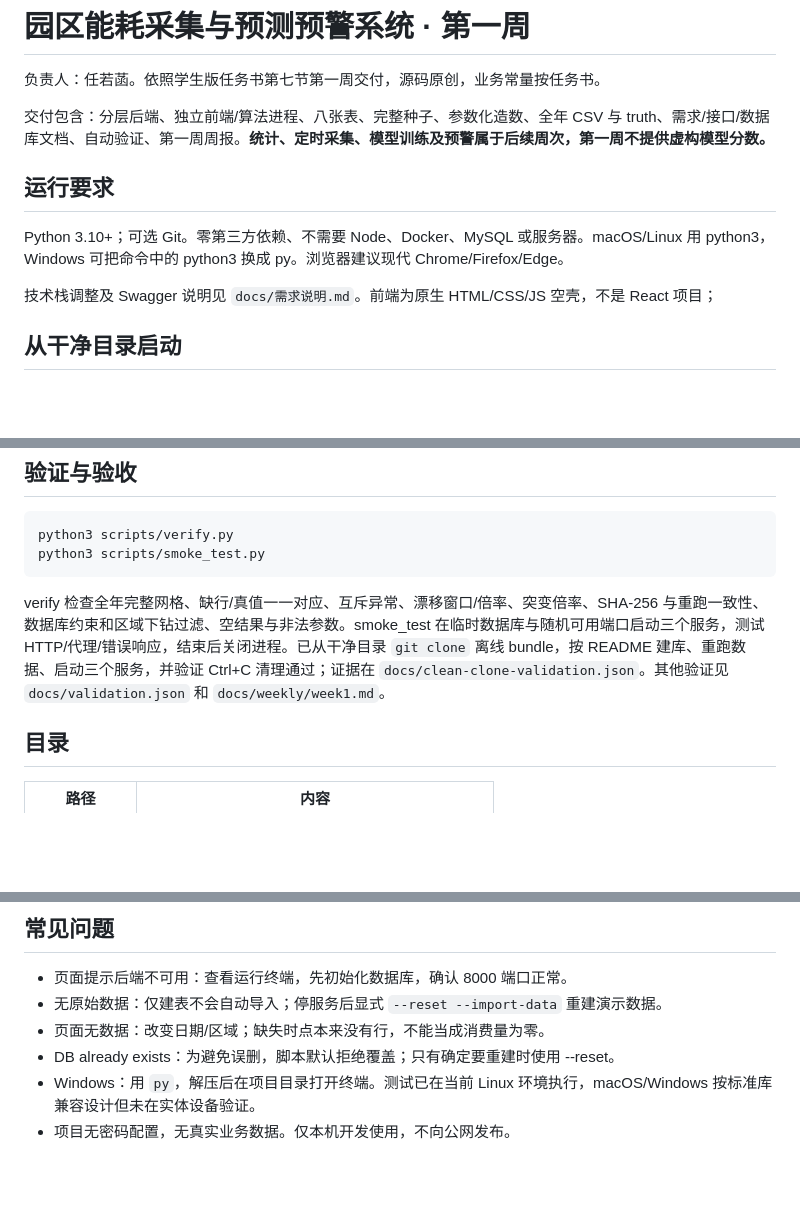
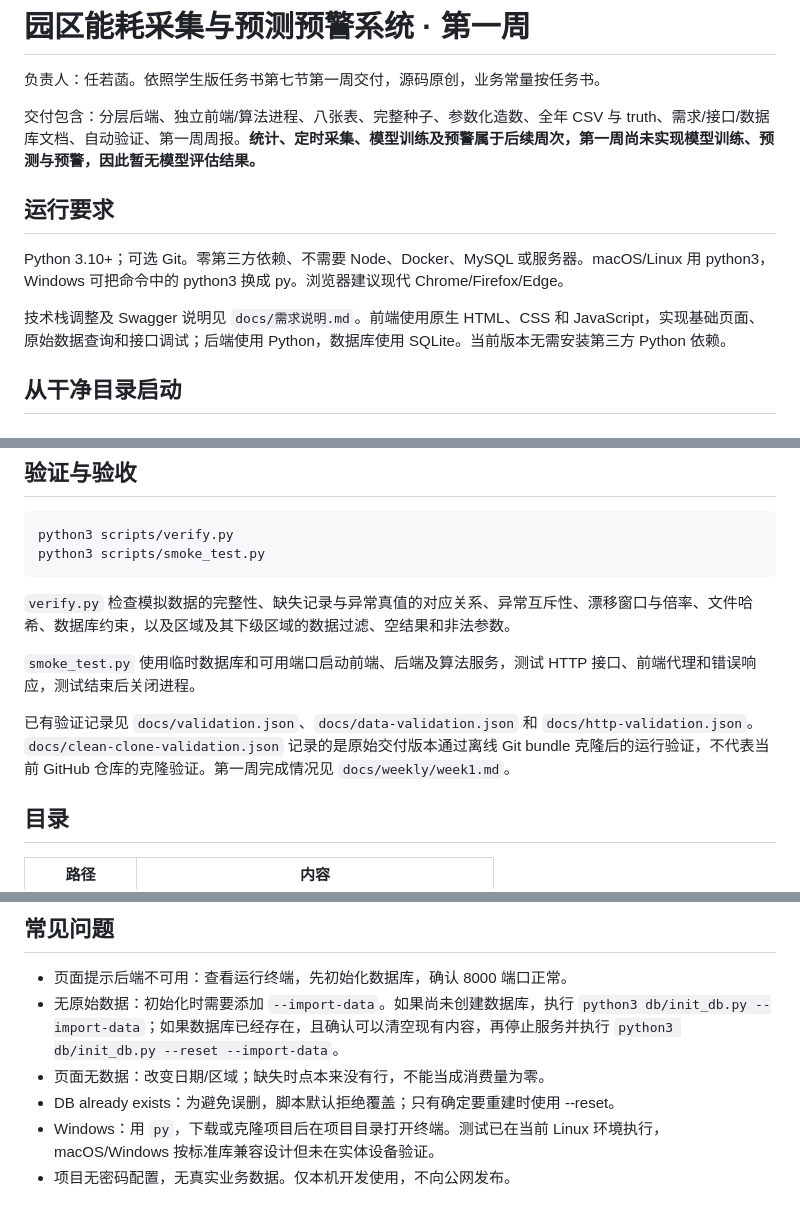
Before and after one commit to AmberR-pua/IndustrialEnergySystem, a Markdown page: README.md, 3 parts joined by grey strips. Drawn GitHub-style; blank space fills up the shorter version.

Commit message:
Revise README for clarity on model training and validation
Updated README to clarify model training status and data validation details.

````diff
--- a/README.md
+++ b/README.md
@@ -2,13 +2,13 @@
 
 负责人：任若菡。依照学生版任务书第七节第一周交付，源码原创，业务常量按任务书。
 
-交付包含：分层后端、独立前端/算法进程、八张表、完整种子、参数化造数、全年 CSV 与 truth、需求/接口/数据库文档、自动验证、第一周周报。**统计、定时采集、模型训练及预警属于后续周次，第一周不提供虚构模型分数。**
+交付包含：分层后端、独立前端/算法进程、八张表、完整种子、参数化造数、全年 CSV 与 truth、需求/接口/数据库文档、自动验证、第一周周报。**统计、定时采集、模型训练及预警属于后续周次，第一周尚未实现模型训练、预测与预警，因此暂无模型评估结果。**
 
 ## 运行要求
 
 Python 3.10+；可选 Git。零第三方依赖、不需要 Node、Docker、MySQL 或服务器。macOS/Linux 用 python3，Windows 可把命令中的 python3 换成 py。浏览器建议现代 Chrome/Firefox/Edge。
 
-技术栈调整及 Swagger 说明见 `docs/需求说明.md`。前端为原生 HTML/CSS/JS 空壳，不是 React 项目；
+技术栈调整及 Swagger 说明见 `docs/需求说明.md`。前端使用原生 HTML、CSS 和 JavaScript，实现基础页面、原始数据查询和接口调试；后端使用 Python，数据库使用 SQLite。当前版本无需安装第三方 Python 依赖。
 
 ## 从干净目录启动
 
@@ -113,7 +113,11 @@ python3 scripts/verify.py
 python3 scripts/smoke_test.py
 ```
 
-verify 检查全年完整网格、缺行/真值一一对应、互斥异常、漂移窗口/倍率、突变倍率、SHA-256 与重跑一致性、数据库约束和区域下钻过滤、空结果与非法参数。smoke_test 在临时数据库与随机可用端口启动三个服务，测试 HTTP/代理/错误响应，结束后关闭进程。已从干净目录 `git clone` 离线 bundle，按 README 建库、重跑数据、启动三个服务，并验证 Ctrl+C 清理通过；证据在 `docs/clean-clone-validation.json`。其他验证见 `docs/validation.json` 和 `docs/weekly/week1.md`。
+`verify.py` 检查模拟数据的完整性、缺失记录与异常真值的对应关系、异常互斥性、漂移窗口与倍率、文件哈希、数据库约束，以及区域及其下级区域的数据过滤、空结果和非法参数。
+
+`smoke_test.py` 使用临时数据库和可用端口启动前端、后端及算法服务，测试 HTTP 接口、前端代理和错误响应，测试结束后关闭进程。
+
+已有验证记录见 `docs/validation.json`、`docs/data-validation.json` 和 `docs/http-validation.json`。`docs/clean-clone-validation.json` 记录的是原始交付版本通过离线 Git bundle 克隆后的运行验证，不代表当前 GitHub 仓库的克隆验证。第一周完成情况见 `docs/weekly/week1.md`。
 
 ## 目录
 
@@ -133,8 +137,8 @@ verify 检查全年完整网格、缺行/真值一一对应、互斥异常、漂
 ## 常见问题
 
 - 页面提示后端不可用：查看运行终端，先初始化数据库，确认 8000 端口正常。
-- 无原始数据：仅建表不会自动导入；停服务后显式 `--reset --import-data` 重建演示数据。
+- 无原始数据：初始化时需要添加 `--import-data`。如果尚未创建数据库，执行 `python3 db/init_db.py --import-data`；如果数据库已经存在，且确认可以清空现有内容，再停止服务并执行 `python3 db/init_db.py --reset --import-data`。
 - 页面无数据：改变日期/区域；缺失时点本来没有行，不能当成消费量为零。
 - DB already exists：为避免误删，脚本默认拒绝覆盖；只有确定要重建时使用 --reset。
-- Windows：用 `py`，解压后在项目目录打开终端。测试已在当前 Linux 环境执行，macOS/Windows 按标准库兼容设计但未在实体设备验证。
+- Windows：用 `py`，下载或克隆项目后在项目目录打开终端。测试已在当前 Linux 环境执行，macOS/Windows 按标准库兼容设计但未在实体设备验证。
 - 项目无密码配置，无真实业务数据。仅本机开发使用，不向公网发布。
````
